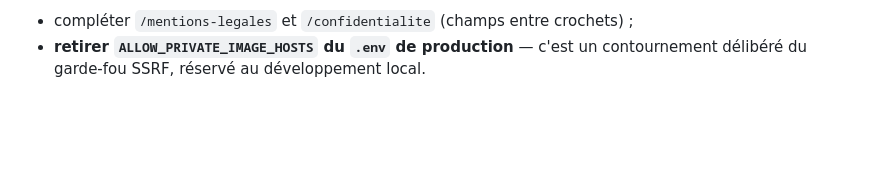
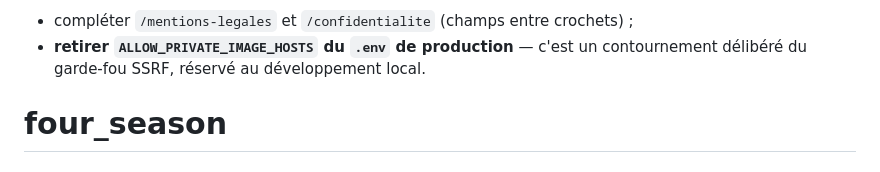
Before and after one commit to chewie-ui/four_season, a Markdown page: README.md, the part around the change. GitHub-like rendering; blank space fills up the shorter version.

```diff
--- a/README.md
+++ b/README.md
@@ -283,3 +283,4 @@ Avant toute mise en ligne :
 - compléter `/mentions-legales` et `/confidentialite` (champs entre crochets) ;
 - **retirer `ALLOW_PRIVATE_IMAGE_HOSTS` du `.env` de production** — c'est un
   contournement délibéré du garde-fou SSRF, réservé au développement local.
+# four_season
```
